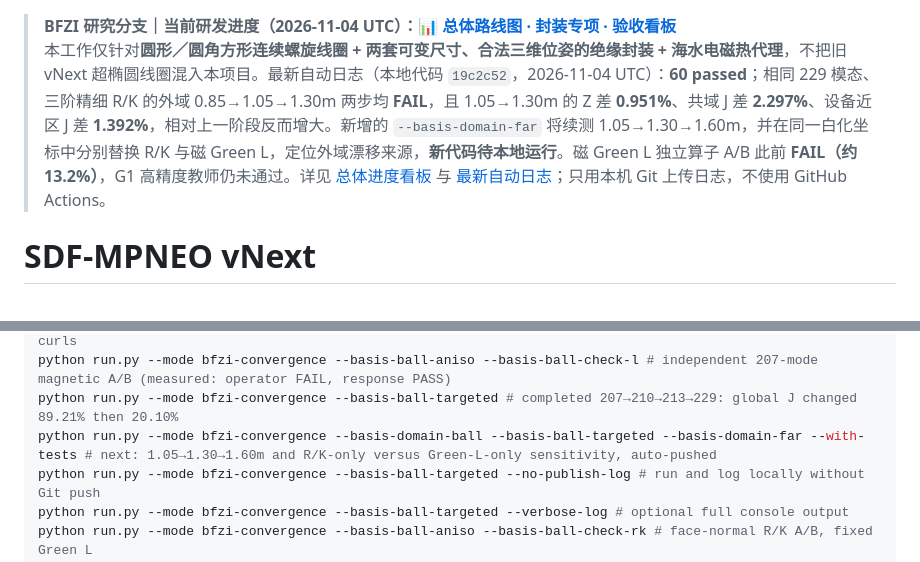
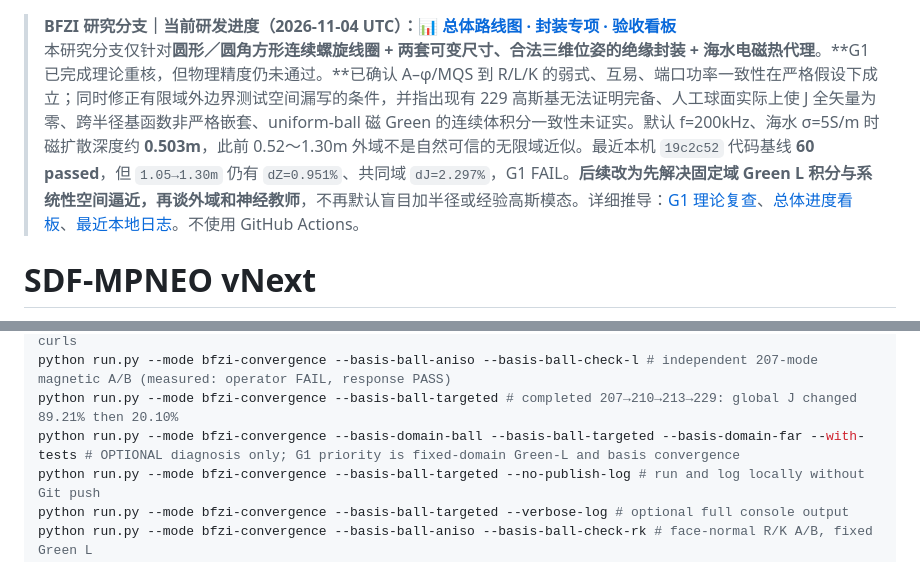
Before and after one commit to AliceThunder/SDFMPNEO, a Markdown page: README.md, 2 parts joined by grey strips. Rendered like a GitHub page.

Commit message:
docs(BFZI): link rigorous G1 theorem and stop treating more 229-mode radius sweeps as reference certification

```diff
--- a/README.md
+++ b/README.md
@@ -1,5 +1,5 @@
 > **BFZI 研究分支｜当前研发进度（2026-11-04 UTC）：[📊 总体路线图 · 封装专项 · 验收看板](docs/research/bfzi_uwpt_electrothermal/PROJECT_PROGRESS.md)**
-> 本工作仅针对**圆形／圆角方形连续螺旋线圈 + 两套可变尺寸、合法三维位姿的绝缘封装 + 海水电磁热代理**，不把旧 vNext 超椭圆线圈混入本项目。最新自动日志（本地代码 `19c2c52`，2026-11-04 UTC）：**60 passed**；相同 229 模态、三阶精细 R/K 的外域 0.85→1.05→1.30m 两步均 **FAIL**，且 1.05→1.30m 的 Z 差 **0.951%**、共域 J 差 **2.297%**、设备近区 J 差 **1.392%**，相对上一阶段反而增大。新增的 `--basis-domain-far` 将续测 1.05→1.30→1.60m，并在同一白化坐标中分别替换 R/K 与磁 Green L，定位外域漂移来源，**新代码待本地运行**。磁 Green L 独立算子 A/B 此前 **FAIL（约 13.2%）**，G1 高精度教师仍未通过。详见 [总体进度看板](docs/research/bfzi_uwpt_electrothermal/PROJECT_PROGRESS.md) 与 [最新自动日志](docs/research/bfzi_uwpt_electrothermal/runs/latest_summary.md)；只用本机 Git 上传日志，不使用 GitHub Actions。
+> 本研究分支仅针对**圆形／圆角方形连续螺旋线圈 + 两套可变尺寸、合法三维位姿的绝缘封装 + 海水电磁热代理**。**G1 已完成理论重核，但物理精度仍未通过。**已确认 A–φ/MQS 到 R/L/K 的弱式、互易、端口功率一致性在严格假设下成立；同时修正有限域外边界测试空间漏写的条件，并指出现有 229 高斯基无法证明完备、人工球面实际上使 J 全矢量为零、跨半径基函数非严格嵌套、uniform-ball 磁 Green 的连续体积分一致性未证实。默认 f=200kHz、海水 σ=5S/m 时磁扩散深度约 **0.503m**，此前 0.52～1.30m 外域不是自然可信的无限域近似。最近本机 `19c2c52` 代码基线 **60 passed**，但 `1.05→1.30m` 仍有 `dZ=0.951%`、共同域 `dJ=2.297%`，G1 FAIL。**后续改为先解决固定域 Green L 积分与系统性空间逼近，再谈外域和神经教师**，不再默认盲目加半径或经验高斯模态。详细推导：[G1 理论复查](theory/sections/11_g1_foundation_recheck.tex)、[总体进度看板](docs/research/bfzi_uwpt_electrothermal/PROJECT_PROGRESS.md)、[最近本地日志](docs/research/bfzi_uwpt_electrothermal/runs/latest_summary.md)。不使用 GitHub Actions。
 
 # SDF-MPNEO vNext
 
@@ -52,7 +52,7 @@ python run.py --mode bfzi-convergence --basis-ball-edge --basis-ball-check-l # 1
 python run.py --mode bfzi-convergence --basis-ball-aniso # 199→207 rotated anisotropic face-normal current curls
 python run.py --mode bfzi-convergence --basis-ball-aniso --basis-ball-check-l # independent 207-mode magnetic A/B (measured: operator FAIL, response PASS)
 python run.py --mode bfzi-convergence --basis-ball-targeted # completed 207→210→213→229: global J changed 89.21% then 20.10%
-python run.py --mode bfzi-convergence --basis-domain-ball --basis-ball-targeted --basis-domain-far --with-tests # next: 1.05→1.30→1.60m and R/K-only versus Green-L-only sensitivity, auto-pushed
+python run.py --mode bfzi-convergence --basis-domain-ball --basis-ball-targeted --basis-domain-far --with-tests # OPTIONAL diagnosis only; G1 priority is fixed-domain Green-L and basis convergence
 python run.py --mode bfzi-convergence --basis-ball-targeted --no-publish-log # run and log locally without Git push
 python run.py --mode bfzi-convergence --basis-ball-targeted --verbose-log # optional full console output
 python run.py --mode bfzi-convergence --basis-ball-aniso --basis-ball-check-rk # face-normal R/K A/B, fixed Green L
```
